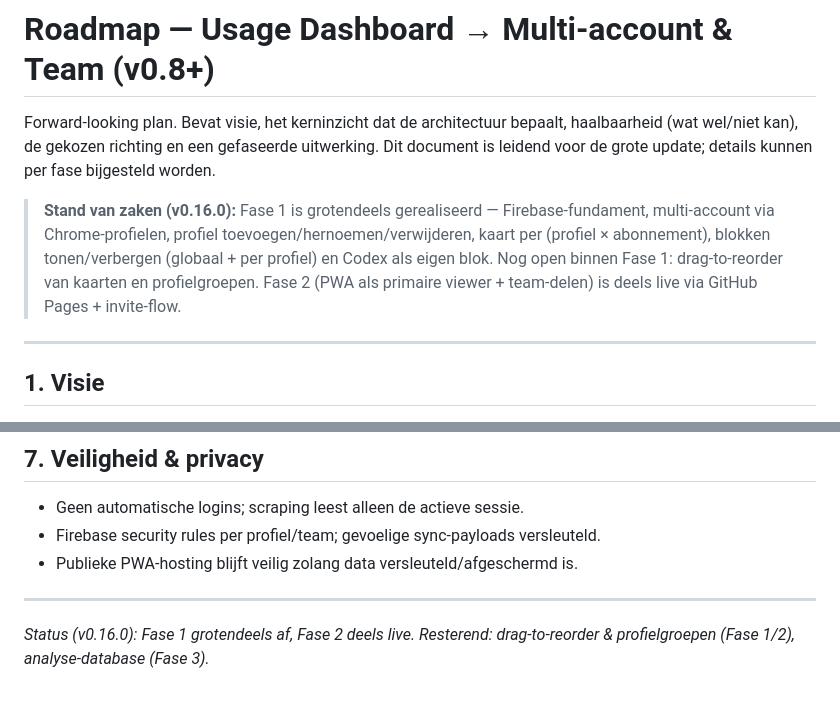
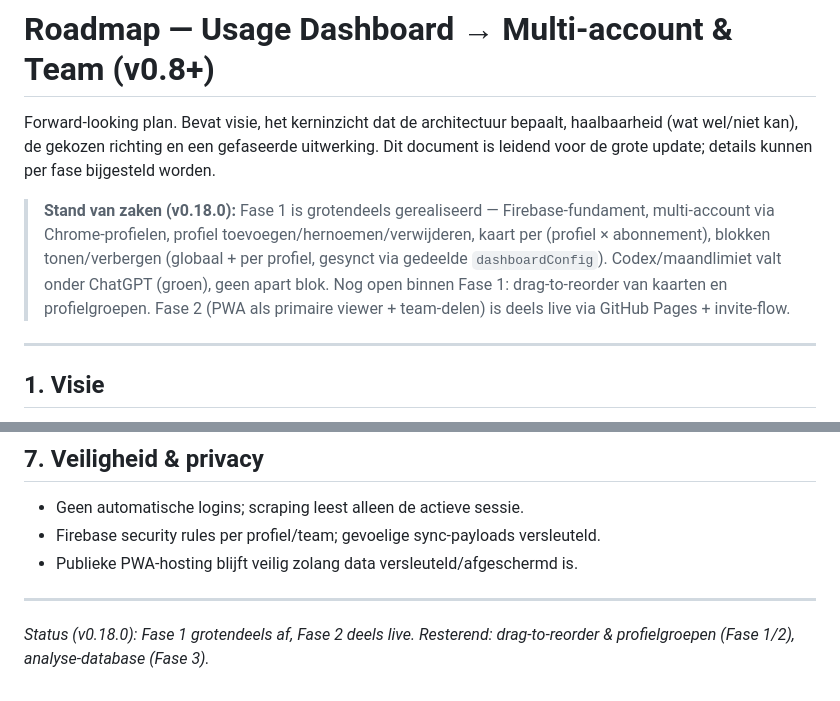
Before and after one commit to DCS-Rob/usage-dashboard, a Markdown page: ROADMAP.md, 2 parts joined by grey strips. Rendered like a GitHub page.

Commit message:
docs: bump ROADMAP version references to v0.18.0

```diff
--- a/ROADMAP.md
+++ b/ROADMAP.md
@@ -4,10 +4,11 @@ Forward-looking plan. Bevat visie, het kerninzicht dat de architectuur bepaalt,
 haalbaarheid (wat wel/niet kan), de gekozen richting en een gefaseerde uitwerking.
 Dit document is leidend voor de grote update; details kunnen per fase bijgesteld worden.
 
-> **Stand van zaken (v0.16.0):** Fase 1 is grotendeels gerealiseerd — Firebase-fundament,
+> **Stand van zaken (v0.18.0):** Fase 1 is grotendeels gerealiseerd — Firebase-fundament,
 > multi-account via Chrome-profielen, profiel toevoegen/hernoemen/verwijderen, kaart per
-> (profiel × abonnement), blokken tonen/verbergen (globaal + per profiel) en Codex als
-> eigen blok. Nog open binnen Fase 1: drag-to-reorder van kaarten en profielgroepen.
+> (profiel × abonnement), blokken tonen/verbergen (globaal + per profiel, gesynct via gedeelde
+> `dashboardConfig`). Codex/maandlimiet valt onder ChatGPT (groen), geen apart blok.
+> Nog open binnen Fase 1: drag-to-reorder van kaarten en profielgroepen.
 > Fase 2 (PWA als primaire viewer + team-delen) is deels live via GitHub Pages + invite-flow.
 
 ---
@@ -124,4 +125,4 @@ Daarom is de database geen "fase 2 nice-to-have" maar het **fundament**.
 
 ---
 
-*Status (v0.16.0): Fase 1 grotendeels af, Fase 2 deels live. Resterend: drag-to-reorder & profielgroepen (Fase 1/2), analyse-database (Fase 3).*
+*Status (v0.18.0): Fase 1 grotendeels af, Fase 2 deels live. Resterend: drag-to-reorder & profielgroepen (Fase 1/2), analyse-database (Fase 3).*
```
